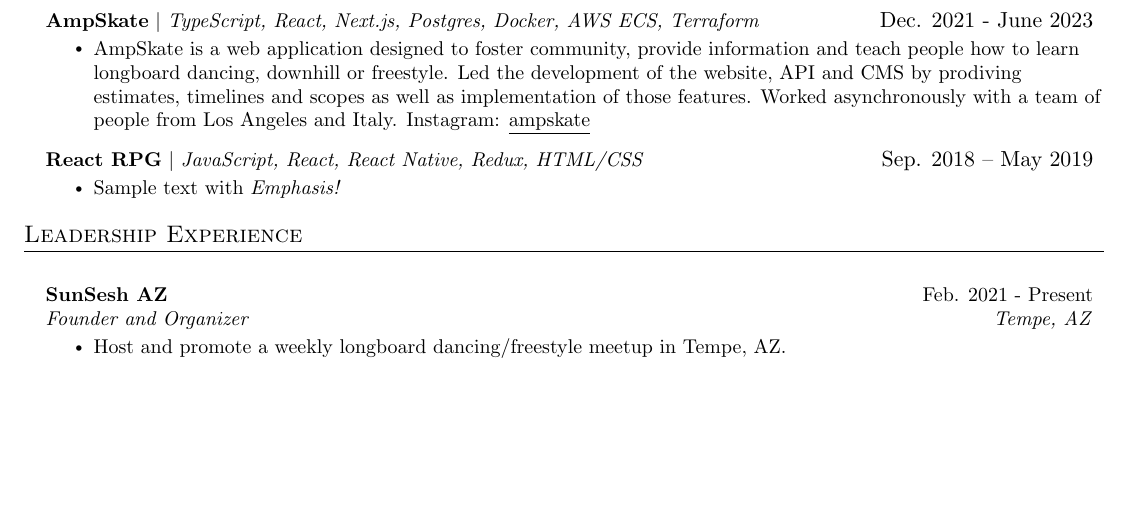
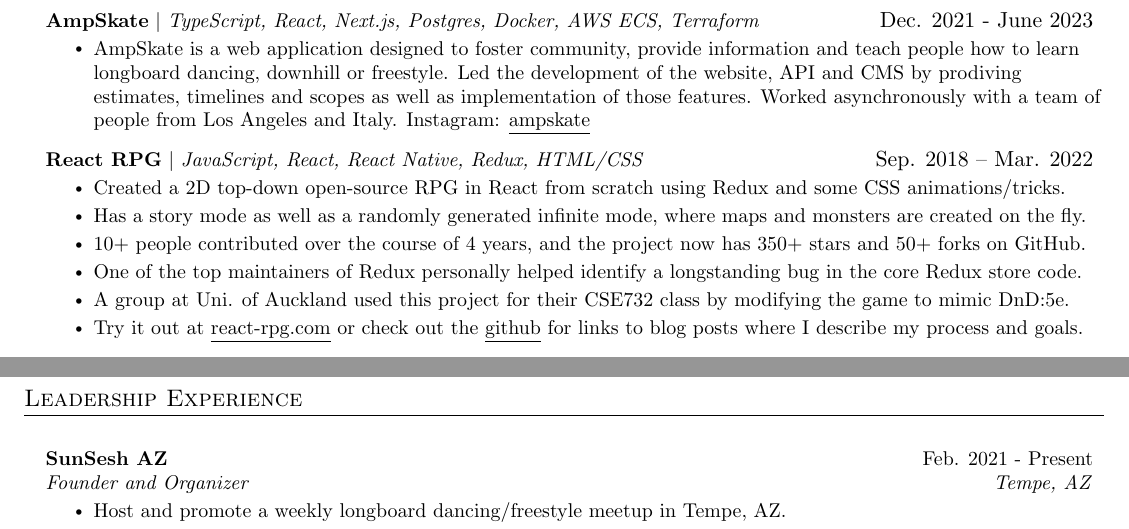
Before and after one commit to ASteinheiser/resume, a LaTeX CV (resume.tex): part of page 1 of 2 before the commit and two parts of pages 1 and 2 of 2 after it, the two joined at a grey line, cut so that both start at the same text, the shorter picture padded with empty space. Compiled offline with pdfLaTeX.

Commit message:
add section for react-rpg

```diff
--- a/resume.tex
+++ b/resume.tex
@@ -186,9 +186,14 @@
             \resumeItem{AmpSkate is a web application designed to foster community, provide information and teach people how to learn longboard dancing, downhill or freestyle. Led the development of the website, API and CMS by prodiving estimates, timelines and scopes as well as implementation of those features. Worked asynchronously with a team of people from Los Angeles and Italy. Instagram: \href{https://www.instagram.com/...}{\underline{ampskate}}}
           \resumeItemListEnd
       \resumeProjectHeading
-          {\textbf{React RPG} $|$ \emph{JavaScript, React, React Native, Redux, HTML/CSS}}{Sep. 2018 -- May 2019}
+          {\textbf{React RPG} $|$ \emph{JavaScript, React, React Native, Redux, HTML/CSS}}{Sep. 2018 -- Mar. 2022}
           \resumeItemListStart
-            \resumeItem{Sample text with \emph{Emphasis!}}
+            \resumeItem{Created a 2D top-down open-source RPG in React from scratch using Redux and some CSS animations/tricks.}
+            \resumeItem{Has a story mode as well as a randomly generated infinite mode, where maps and monsters are created on the fly.}
+            \resumeItem{10+ people contributed over the course of 4 years, and the project now has 350+ stars and 50+ forks on GitHub.}
+            \resumeItem{One of the top maintainers of Redux personally helped identify a longstanding bug in the core Redux store code.}
+            \resumeItem{A group at Uni. of Auckland used this project for their CSE732 class by modifying the game to mimic DnD:5e.}
+            \resumeItem{Try it out at \href{https://react-rpg.com}{\underline{react-rpg.com}} or check out the \href{https://github.com/ASteinheiser/react-rpg.com}{\underline{github}} for links to blog posts where I describe my process and goals.}
           \resumeItemListEnd
     \resumeSubHeadingListEnd
 
```
Also changed, not shown: resume.pdf.
